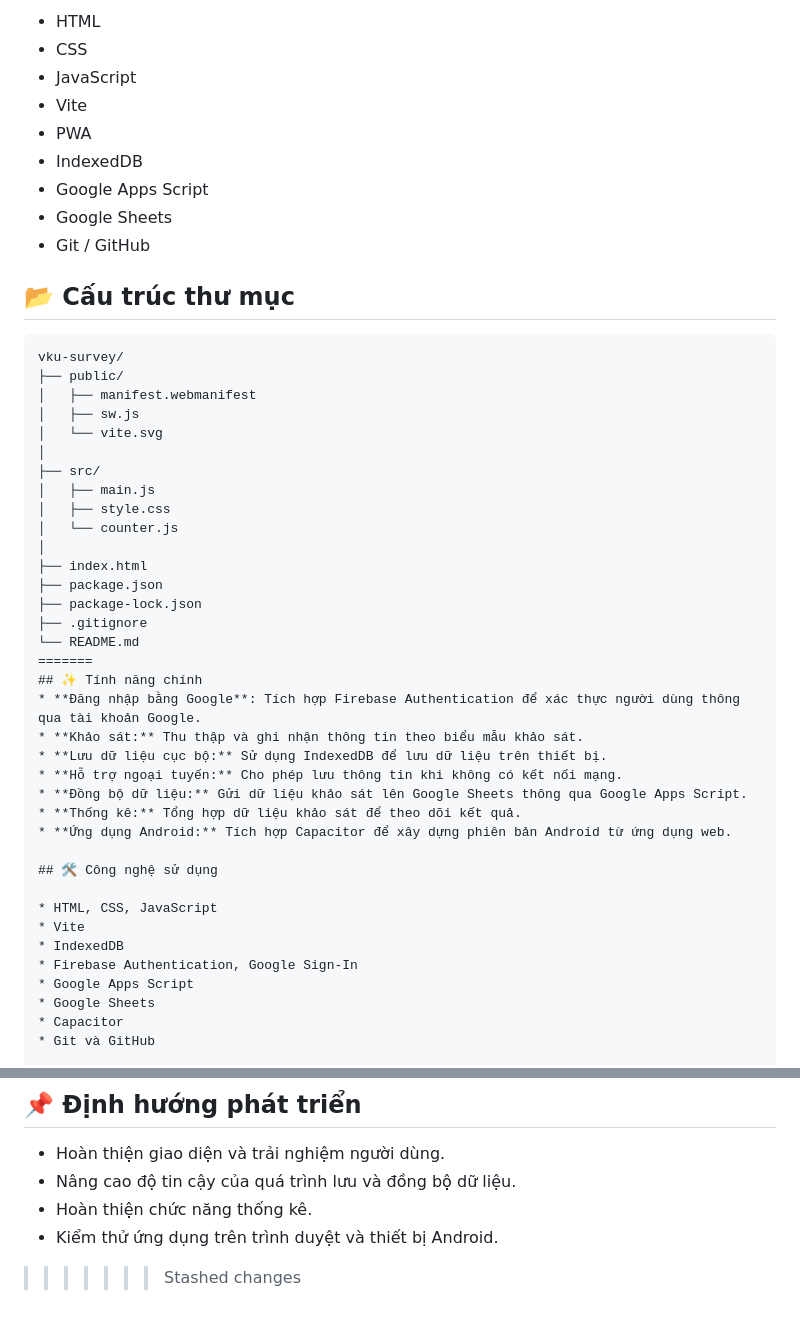
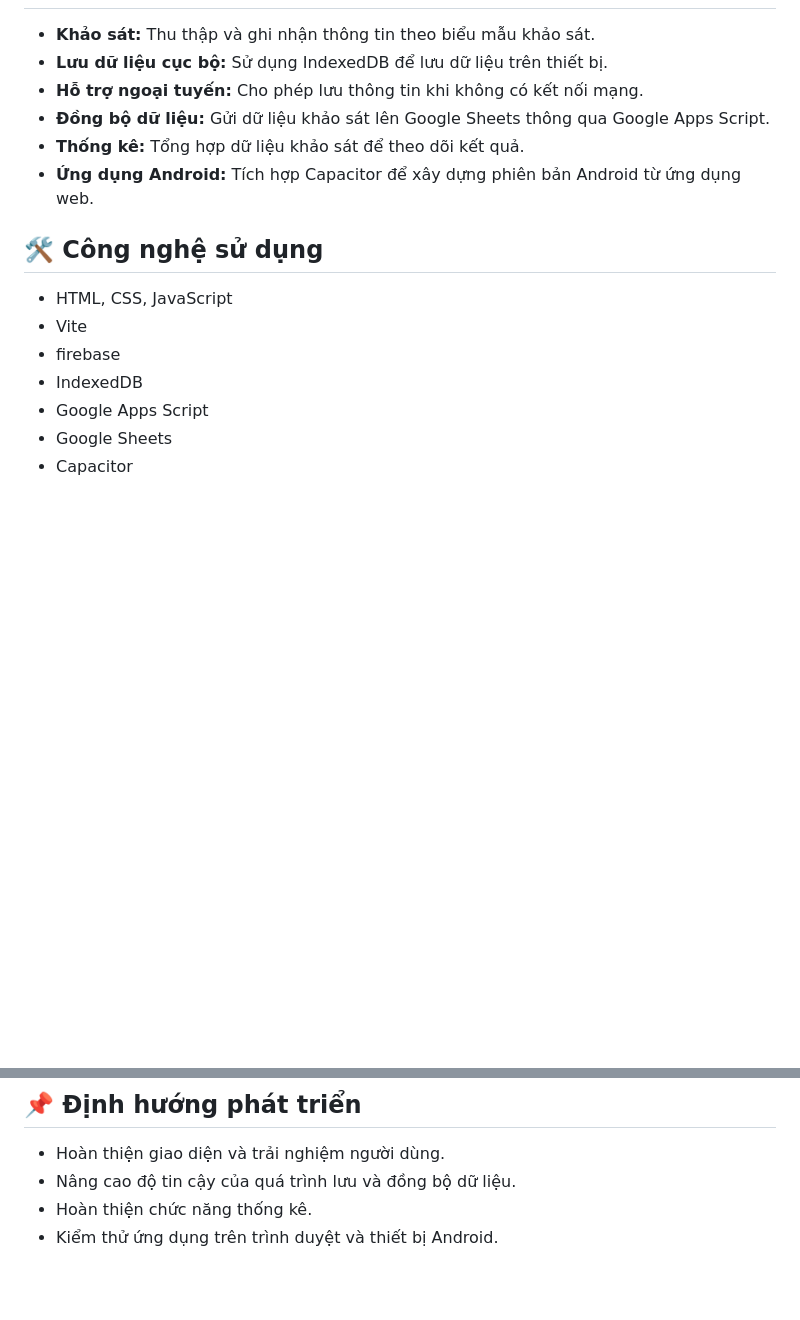
Before and after one commit to Duy1806/vku-interview-survey, a Markdown page: README.md, 2 parts joined by grey strips. GitHub-like rendering; blank space fills up the shorter version.

Commit message:
Fix README for Capacitor version

````diff
--- a/README.md
+++ b/README.md
@@ -57,35 +9,3 @@ Dữ liệu khảo sát được lưu cục bộ trên thiết bị và đồng
-- HTML
-- CSS
-- JavaScript
-- Vite
-- PWA
-- IndexedDB
-- Google Apps Script
-- Google Sheets
-- Git / GitHub
-
-## 📂 Cấu trúc thư mục
-
-```text
-vku-survey/
-├── public/
-│   ├── manifest.webmanifest
-│   ├── sw.js
-│   └── vite.svg
-│
-├── src/
-│   ├── main.js
-│   ├── style.css
-│   └── counter.js
-│
-├── index.html
-├── package.json
-├── package-lock.json
-├── .gitignore
-└── README.md
-=======
-## ✨ Tính năng chính
-* **Đăng nhập bằng Google**: Tích hợp Firebase Authentication để xác thực người dùng thông qua tài khoản Google.
 * **Khảo sát:** Thu thập và ghi nhận thông tin theo biểu mẫu khảo sát.
 * **Lưu dữ liệu cục bộ:** Sử dụng IndexedDB để lưu dữ liệu trên thiết bị.
 * **Hỗ trợ ngoại tuyến:** Cho phép lưu thông tin khi không có kết nối mạng.
@@ -97,8 +17,8 @@ vku-survey/
 
 * HTML, CSS, JavaScript
 * Vite
+* firebase
 * IndexedDB
-* Firebase Authentication, Google Sign-In
 * Google Apps Script
 * Google Sheets
 * Capacitor
@@ -214,4 +134,3 @@ Mỗi nhánh có thể có cấu hình và cách triển khai riêng phù hợp
 * Nâng cao độ tin cậy của quá trình lưu và đồng bộ dữ liệu.
 * Hoàn thiện chức năng thống kê.
 * Kiểm thử ứng dụng trên trình duyệt và thiết bị Android.
->>>>>>> Stashed changes
````
Also changed, not shown: other parts of README.md (+2 -50 lines).
